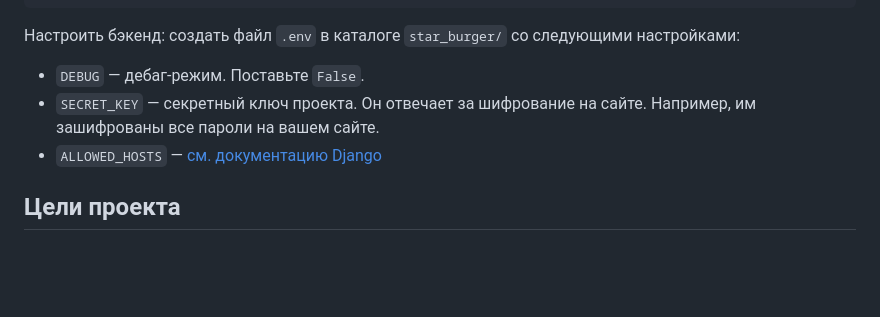
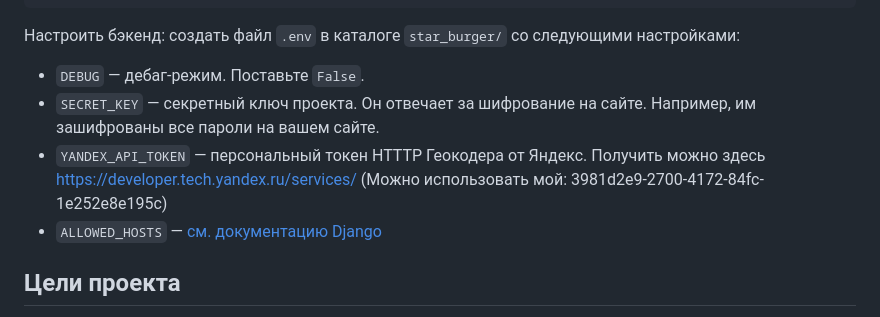
Before and after one commit to EshiNanase/starburger, a Markdown page: README.md, the part around the change. Rendered like a GitHub page; blank space fills up the shorter version.

```diff
--- a/README.md
+++ b/README.md
@@ -146,6 +146,7 @@ Parcel будет следить за файлами в каталоге `bundle
 
 - `DEBUG` — дебаг-режим. Поставьте `False`.
 - `SECRET_KEY` — секретный ключ проекта. Он отвечает за шифрование на сайте. Например, им зашифрованы все пароли на вашем сайте.
+- `YANDEX_API_TOKEN` — персональный токен HTTTP Геокодера от Яндекс. Получить можно здесь https://developer.tech.yandex.ru/services/ (Можно использовать мой: 3981d2e9-2700-4172-84fc-1e252e8e195c)
 - `ALLOWED_HOSTS` — [см. документацию Django](https://docs.djangoproject.com/en/3.1/ref/settings/#allowed-hosts)
 
 ## Цели проекта
```
